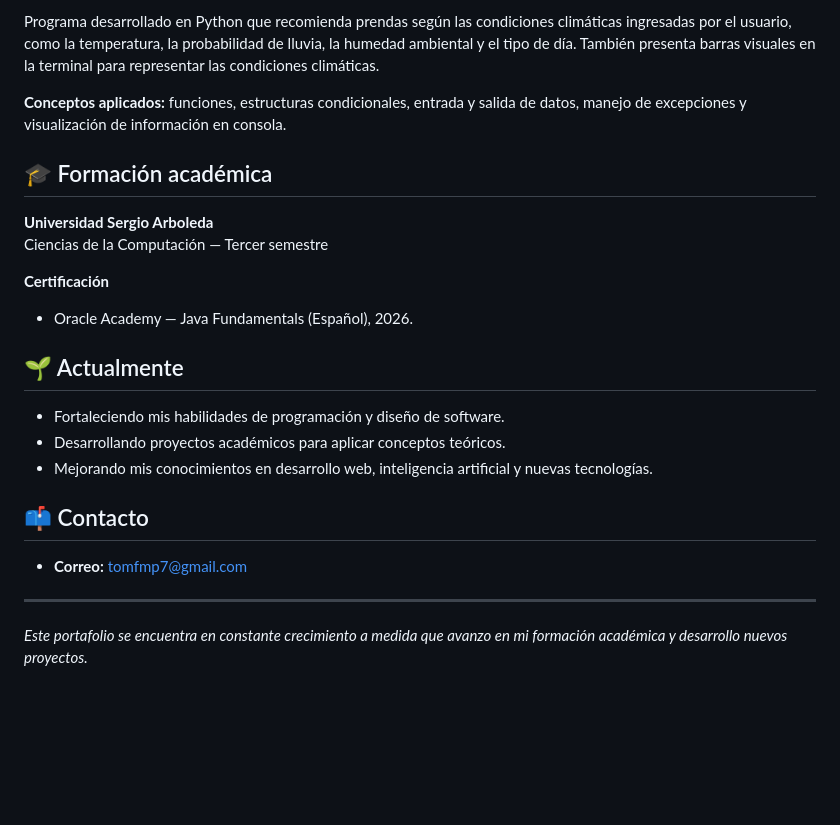
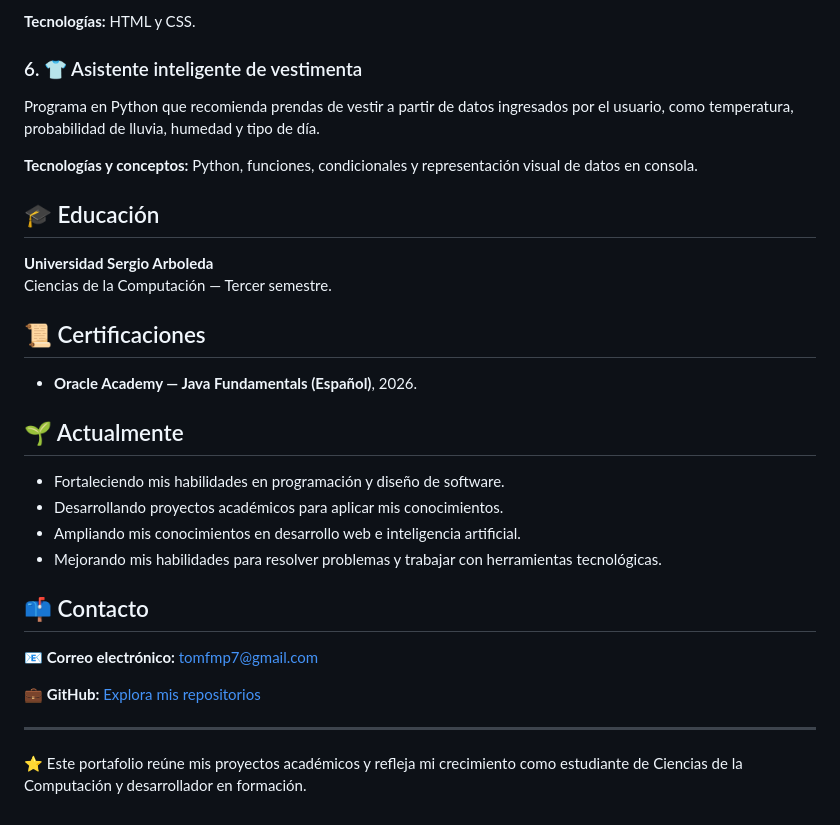
Before and after one commit to tmorerap-lang/Proyectos-Universitarios, a Markdown page: README.md, the part around one of its changes. Drawn GitHub-style; blank space fills up the shorter version.

```diff
--- a/README.md
+++ b/README.md
@@ -63,27 +69,33 @@ Proyecto de desarrollo web con HTML y CSS para presentar información relacionad
 
-Programa desarrollado en Python que recomienda prendas según las condiciones climáticas ingresadas por el usuario, como la temperatura, la probabilidad de lluvia, la humedad ambiental y el tipo de día. También presenta barras visuales en la terminal para representar las condiciones climáticas.
+**Tecnologías:** HTML y CSS.
 
-**Conceptos aplicados:** funciones, estructuras condicionales, entrada y salida de datos, manejo de excepciones y visualización de información en consola.
+### 6. 👕 Asistente inteligente de vestimenta
+Programa en Python que recomienda prendas de vestir a partir de datos ingresados por el usuario, como temperatura, probabilidad de lluvia, humedad y tipo de día.
 
-## 🎓 Formación académica
+**Tecnologías y conceptos:** Python, funciones, condicionales y representación visual de datos en consola.
+
+## 🎓 Educación
 
 **Universidad Sergio Arboleda**
-Ciencias de la Computación — Tercer semestre
+Ciencias de la Computación — Tercer semestre.
 
-**Certificación**
+## 📜 Certificaciones
 
-- Oracle Academy — Java Fundamentals (Español), 2026.
+- **Oracle Academy — Java Fundamentals (Español)**, 2026.
 
 ## 🌱 Actualmente
 
-- Fortaleciendo mis habilidades de programación y diseño de software.
-- Desarrollando proyectos académicos para aplicar conceptos teóricos.
-- Mejorando mis conocimientos en desarrollo web, inteligencia artificial y nuevas tecnologías.
+- Fortaleciendo mis habilidades en programación y diseño de software.
+- Desarrollando proyectos académicos para aplicar mis conocimientos.
+- Ampliando mis conocimientos en desarrollo web e inteligencia artificial.
+- Mejorando mis habilidades para resolver problemas y trabajar con herramientas tecnológicas.
 
 ## 📫 Contacto
 
-- **Correo:** [tomfmp7@gmail.com](mailto:tomfmp7@gmail.com)
+📧 **Correo electrónico:** [tomfmp7@gmail.com](mailto:tomfmp7@gmail.com)
+
+💼 **GitHub:** [Explora mis repositorios](https://github.com/)
 
 ---
 
-*Este portafolio se encuentra en constante crecimiento a medida que avanzo en mi formación académica y desarrollo nuevos proyectos.*
+⭐ Este portafolio reúne mis proyectos académicos y refleja mi crecimiento como estudiante de Ciencias de la Computación y desarrollador en formación.
```
Also changed, not shown: other parts of README.md (+36 -30 lines).
